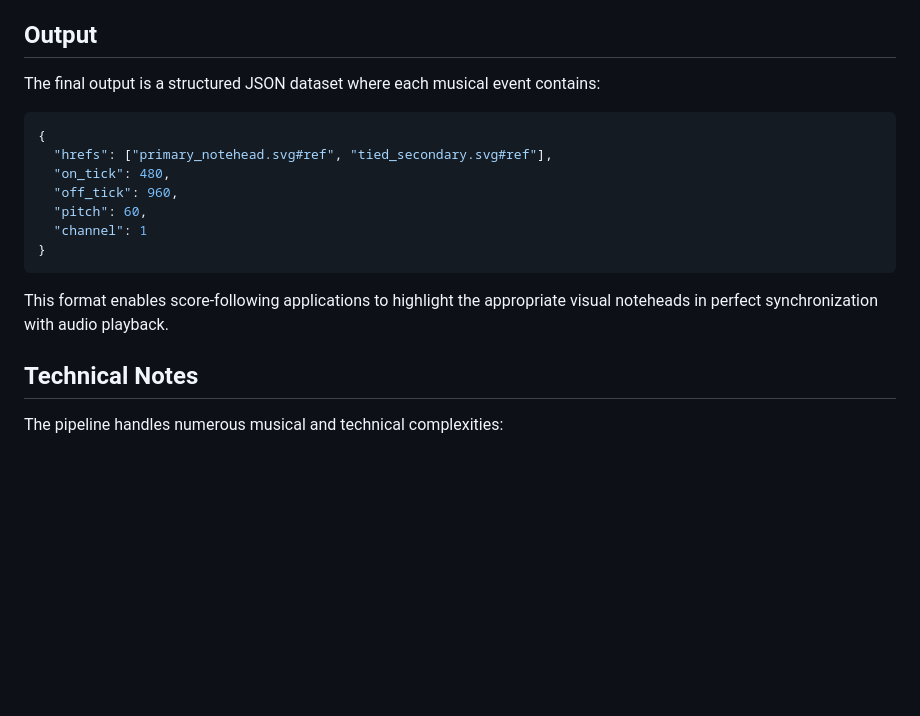
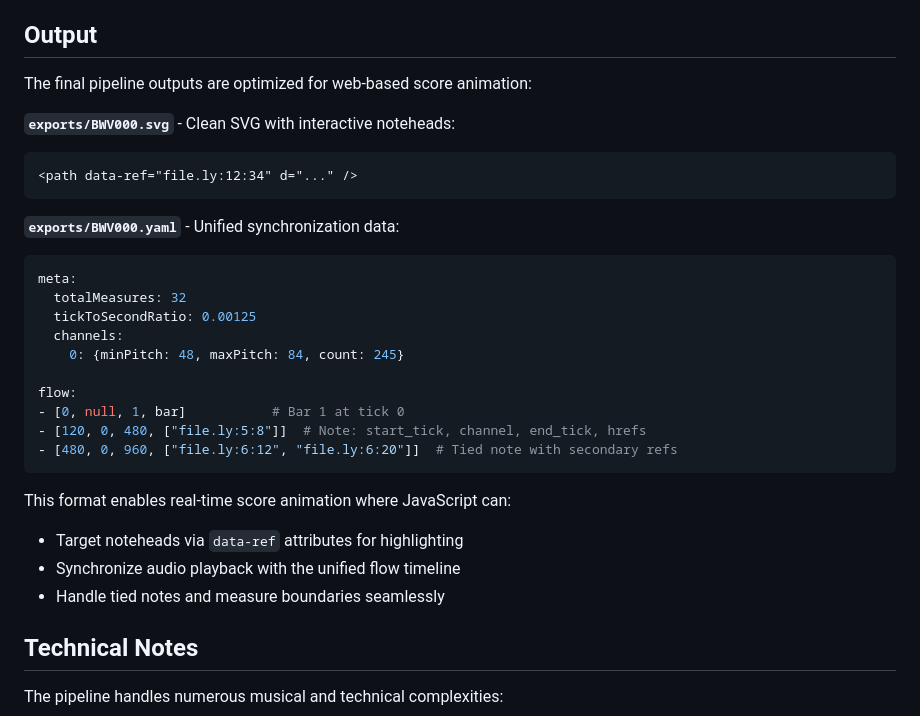
Before and after one commit to musicollator/bwv-zeug, a Markdown page: README.md, the part around the change. GitHub-like rendering; blank space fills up the shorter version.

Commit message:
rewrote output description

````diff
--- a/README.md
+++ b/README.md
@@ -55,19 +55,31 @@ The pipeline automatically detects and uses project-specific settings, falling b
 
 ## Output
 
-The final output is a structured JSON dataset where each musical event contains:
+The final pipeline outputs are optimized for web-based score animation:
 
-```json
-{
-  "hrefs": ["primary_notehead.svg#ref", "tied_secondary.svg#ref"],
-  "on_tick": 480,
-  "off_tick": 960,
-  "pitch": 60,
-  "channel": 1
-}
+**`exports/BWV000.svg`** - Clean SVG with interactive noteheads:
+```xml
+<path data-ref="file.ly:12:34" d="..." />
 ```
 
-This format enables score-following applications to highlight the appropriate visual noteheads in perfect synchronization with audio playback.
+**`exports/BWV000.yaml`** - Unified synchronization data:
+```yaml
+meta:
+  totalMeasures: 32
+  tickToSecondRatio: 0.00125
+  channels:
+    0: {minPitch: 48, maxPitch: 84, count: 245}
+
+flow:
+- [0, null, 1, bar]           # Bar 1 at tick 0
+- [120, 0, 480, ["file.ly:5:8"]]  # Note: start_tick, channel, end_tick, hrefs
+- [480, 0, 960, ["file.ly:6:12", "file.ly:6:20"]]  # Tied note with secondary refs
+```
+
+This format enables real-time score animation where JavaScript can:
+- Target noteheads via `data-ref` attributes for highlighting
+- Synchronize audio playback with the unified flow timeline
+- Handle tied notes and measure boundaries seamlessly
 
 ## Technical Notes
 
````
